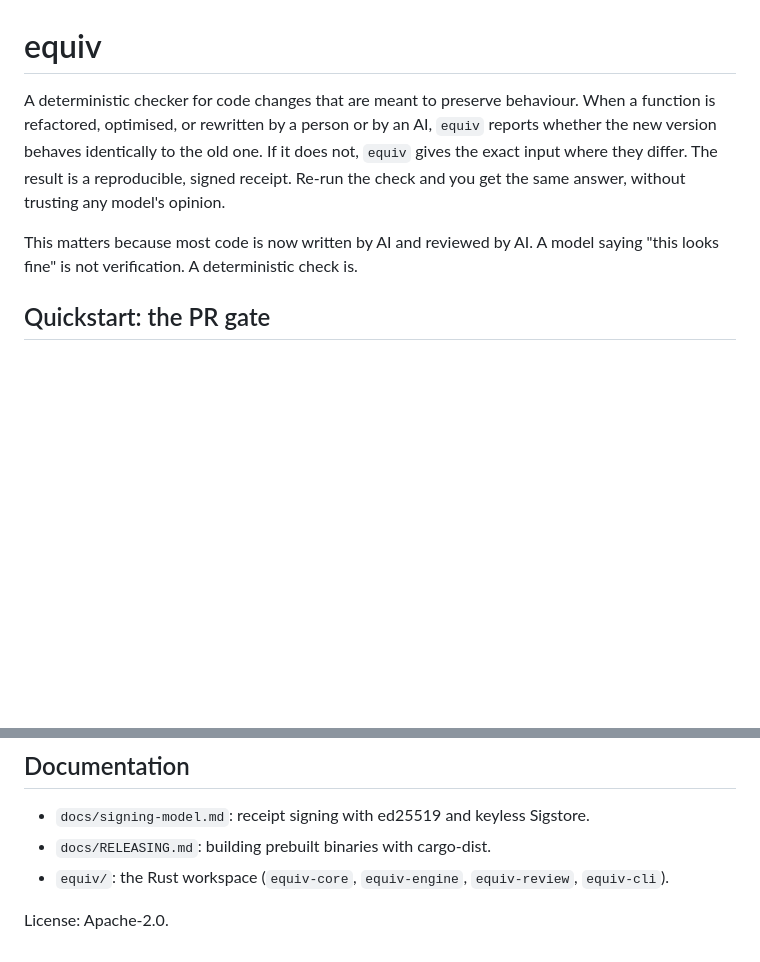
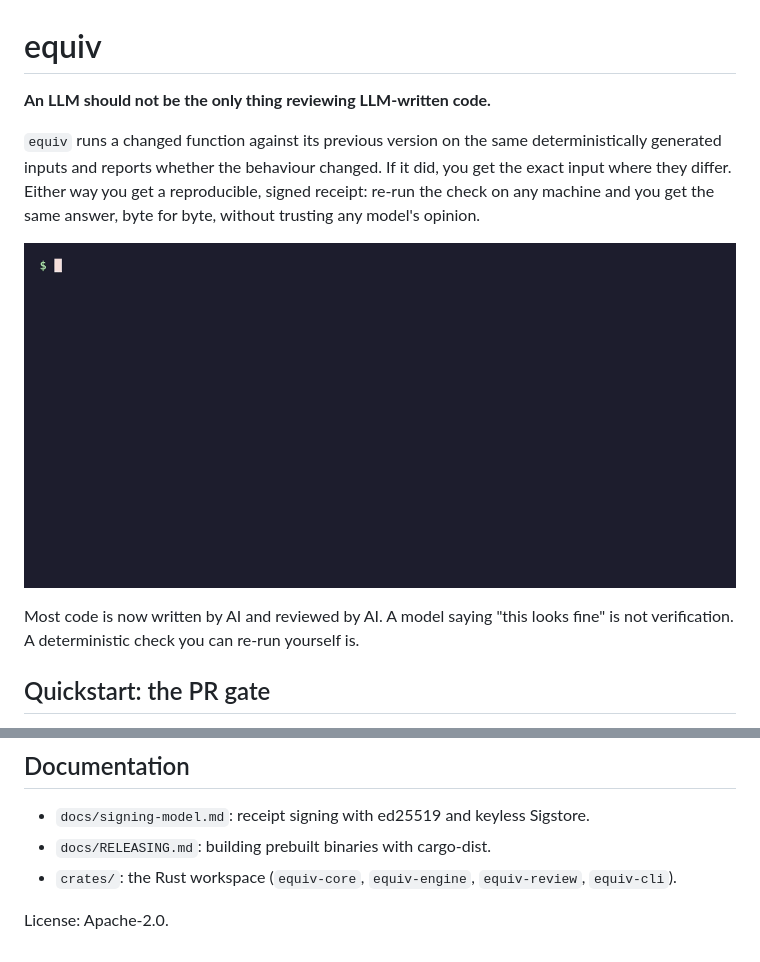
Before and after one commit to Neelagiri65/equiv, a Markdown page: README.md, 2 parts joined by grey strips. GitHub-like rendering; pictures changed too: assets/equiv-aha.gif (added); blank space fills up the shorter version.

Commit message:
README: lead with the wedge + add the aha demo GIF (#3)
Lead line states the positioning plainly (an LLM should not be the only thing
reviewing LLM-written code) and the hero GIF shows a real run: an AI closed-form
refactor caught diverging at n=-5, the fix re-checked and signed, and the receipt
re-running to an identical id. All scope/how-it-works prose unchanged (still states
plainly this is bounded random testing, not exhaustive). Also fixes a stale doc
path: the Rust workspace is at crates/, not equiv/.

```diff
--- a/README.md
+++ b/README.md
@@ -1,14 +1,17 @@
 # equiv
 
-A deterministic checker for code changes that are meant to preserve behaviour.
-When a function is refactored, optimised, or rewritten by a person or by an AI,
-`equiv` reports whether the new version behaves identically to the old one. If
-it does not, `equiv` gives the exact input where they differ. The result is a
-reproducible, signed receipt. Re-run the check and you get the same answer,
-without trusting any model's opinion.
+**An LLM should not be the only thing reviewing LLM-written code.**
 
-This matters because most code is now written by AI and reviewed by AI. A model
-saying "this looks fine" is not verification. A deterministic check is.
+`equiv` runs a changed function against its previous version on the same
+deterministically generated inputs and reports whether the behaviour changed. If
+it did, you get the exact input where they differ. Either way you get a
+reproducible, signed receipt: re-run the check on any machine and you get the same
+answer, byte for byte, without trusting any model's opinion.
+
+![equiv catches an AI refactor diverging at n = -5, then emits a signed receipt that re-runs to an identical id](assets/equiv-aha.gif)
+
+Most code is now written by AI and reviewed by AI. A model saying "this looks
+fine" is not verification. A deterministic check you can re-run yourself is.
 
 ## Quickstart: the PR gate
 
@@ -86,6 +89,6 @@ prebuilt for macOS, Linux and Windows.
 
 - `docs/signing-model.md`: receipt signing with ed25519 and keyless Sigstore.
 - `docs/RELEASING.md`: building prebuilt binaries with cargo-dist.
-- `equiv/`: the Rust workspace (`equiv-core`, `equiv-engine`, `equiv-review`, `equiv-cli`).
+- `crates/`: the Rust workspace (`equiv-core`, `equiv-engine`, `equiv-review`, `equiv-cli`).
 
 License: Apache-2.0.
```
